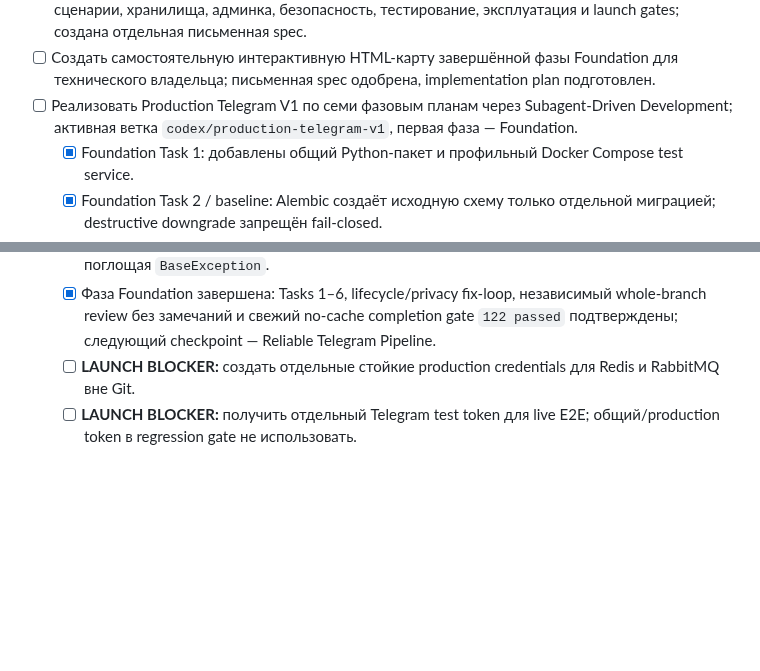
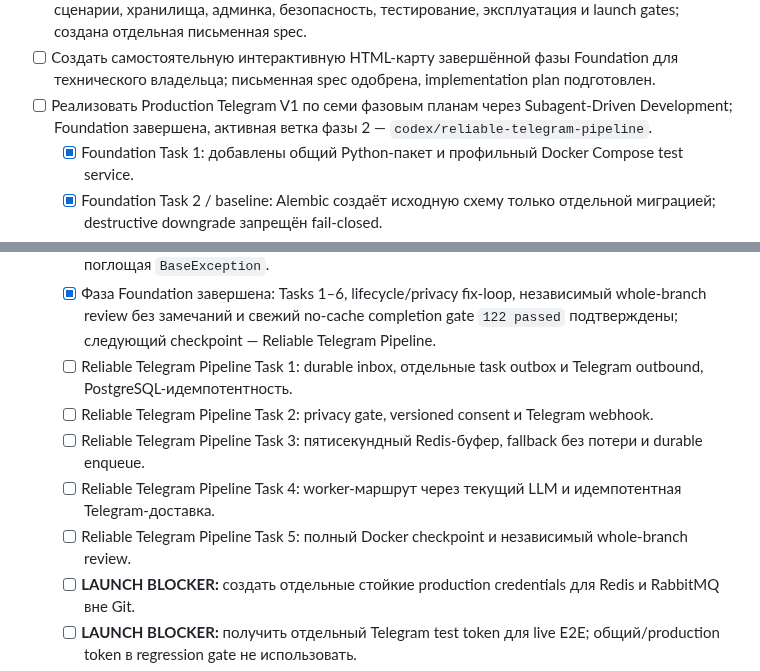
Before and after one commit to vlad495-commits/moroz-i-solntse-bot, a Markdown page: Дорожная карта.md, 2 parts joined by grey strips. Rendered like a GitHub page; blank space fills up the shorter version.

```diff
--- a/Дорожная карта.md
+++ b/Дорожная карта.md
@@ -42,7 +42,7 @@
 - [x] Зафиксирован полный график сервисных уведомлений: сразу после записи, за день, утром в день визита, за час и при статусе YCLIENTS `не пришел` в момент начала — клиенту и сотруднику.
 - [x] Согласован полный production-дизайн первого Telegram-релиза: архитектура, поток сообщения, сценарии, хранилища, админка, безопасность, тестирование, эксплуатация и launch gates; создана отдельная письменная spec.
 - [ ] Создать самостоятельную интерактивную HTML-карту завершённой фазы Foundation для технического владельца; письменная spec одобрена, implementation plan подготовлен.
-- [ ] Реализовать Production Telegram V1 по семи фазовым планам через Subagent-Driven Development; активная ветка `codex/production-telegram-v1`, первая фаза — Foundation.
+- [ ] Реализовать Production Telegram V1 по семи фазовым планам через Subagent-Driven Development; Foundation завершена, активная ветка фазы 2 — `codex/reliable-telegram-pipeline`.
   - [x] Foundation Task 1: добавлены общий Python-пакет и профильный Docker Compose test service.
   - [x] Foundation Task 2 / baseline: Alembic создаёт исходную схему только отдельной миграцией; destructive downgrade запрещён fail-closed.
   - [x] Foundation Task 2 / cutover: существующая схема проходит полный catalog audit до stamp, включая повторную проверку уже stamped базы.
@@ -51,6 +51,11 @@
   - [x] Foundation Task 5: regression gate и review fixes завершены — 55 Docker-тестов, canonical `--env-file`, минимальные profile env allowlists с обратимо совместимым fallback по PostgreSQL parts при пустом `DATABASE_URL`, shared immutable non-root migration image, точная cleanup error precedence, bot smoke без polling, health/log/image/scans и isolated cleanup подтверждены.
   - [x] Foundation Task 6: downgrade/full-catalog audit, rendered least-privilege env allowlists, PostgreSQL DSN encoding, actual Rabbit callback supervision, bounded broker/inflight cancel, readiness-before-I/O, backoff/health, закрытие Redis clients, безопасные global runtime/eval logs и owned background tasks прошли safe Docker gate; Foundation eval CLI импортируется без будущего guardrails-модуля, fail-closed завершает data/init errors и отличает отсутствующую optional feature от любого import-time `Exception` сломанного установленного guardrails, не поглощая `BaseException`.
   - [x] Фаза Foundation завершена: Tasks 1–6, lifecycle/privacy fix-loop, независимый whole-branch review без замечаний и свежий no-cache completion gate `122 passed` подтверждены; следующий checkpoint — Reliable Telegram Pipeline.
+  - [ ] Reliable Telegram Pipeline Task 1: durable inbox, отдельные task outbox и Telegram outbound, PostgreSQL-идемпотентность.
+  - [ ] Reliable Telegram Pipeline Task 2: privacy gate, versioned consent и Telegram webhook.
+  - [ ] Reliable Telegram Pipeline Task 3: пятисекундный Redis-буфер, fallback без потери и durable enqueue.
+  - [ ] Reliable Telegram Pipeline Task 4: worker-маршрут через текущий LLM и идемпотентная Telegram-доставка.
+  - [ ] Reliable Telegram Pipeline Task 5: полный Docker checkpoint и независимый whole-branch review.
   - [ ] **LAUNCH BLOCKER:** создать отдельные стойкие production credentials для Redis и RabbitMQ вне Git.
   - [ ] **LAUNCH BLOCKER:** получить отдельный Telegram test token для live E2E; общий/production token в regression gate не использовать.
   - [ ] **LAUNCH BLOCKER:** получить и проверить production credentials внешних интеграций по мере подключения, включая YCLIENTS.
```
Also changed, not shown: changelog.md (+4 -0 lines), 1 other file.
